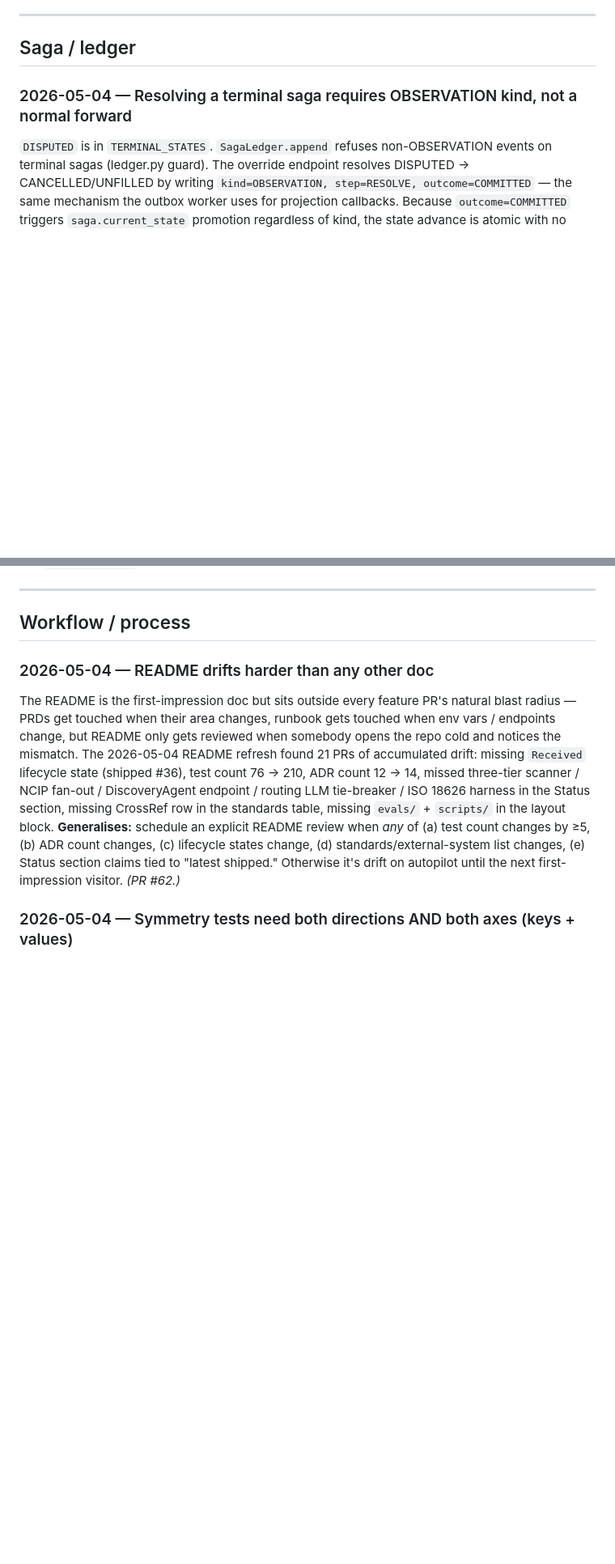
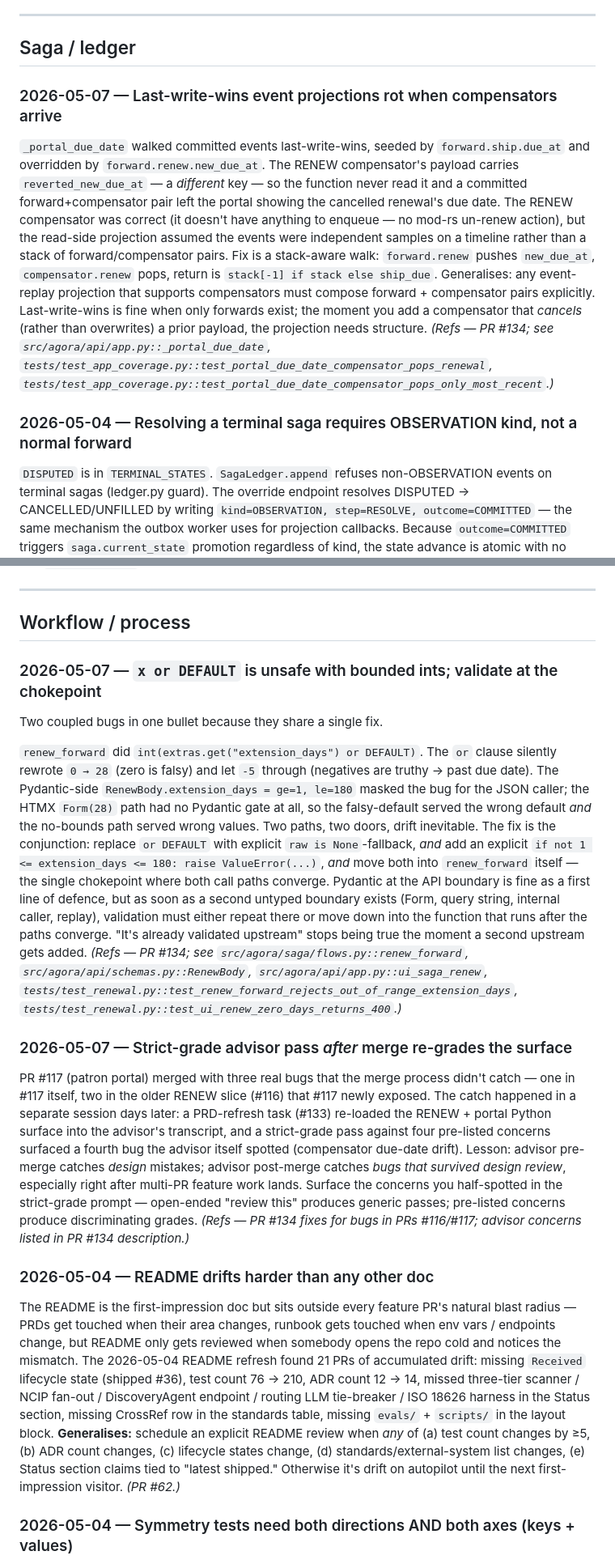
Before and after one commit to gmanch94/agora, a Markdown page: docs/lessons.md, 2 parts joined by grey strips. Shown at 81% size. Rendered like a GitHub page; blank space fills up the shorter version.

Commit message:
docs(lessons): capture three post-#134 lessons (#136)
Three lessons from the RENEW + portal blocker fixes (PR #134) worth
preserving as concrete gotchas:

- Saga / ledger: last-write-wins event projections rot when
  compensators arrive — `_portal_due_date` walked events
  last-write-wins; RENEW compensator wrote `reverted_new_due_at`
  (a different key) so a forward+compensator left the portal showing
  the cancelled renewal's due date. Fix is a stack-aware walk
  (push on forward.renew, pop on compensator.renew). Generalises:
  any event-replay projection that supports compensators must
  compose forward+compensator pairs explicitly.
- Workflow / process: `x or DEFAULT` is unsafe with bounded ints;
  validate at the chokepoint where call paths converge — `or DEFAULT`
  silently rewrote 0 → 28 and let -5 through (truthy). Pydantic at
  the API boundary masked it on the JSON path; the HTMX `Form()` had
  no Pydantic gate. Fix is the conjunction: explicit None-fallback +
  explicit range check, moved into `renew_forward` itself.
- Workflow / process: strict-grade advisor pass *after* merge
  re-grades the surface — PR #117 merged with three real bugs;
  catch happened in a separate session days later when a doc-refresh
  task re-loaded the surface and an advisor strict-grade was
  requested with pre-listed concerns. Pre-merge advisor catches
  design mistakes; post-merge advisor catches bugs that survived
  design review.
- Staff console / UI: asymmetric privacy gates leak the same data
  they pretend to protect — `portal_saga_detail`'s patron-id 404
  protected against typos but not against an attacker who could
  enumerate `portal_requests` for `(patron_id, saga_id)` pairs. Fix
  is to drop the false gate, pick one honest posture, document it
  (saga UUID = only secret; patron-id = UX label).

Co-authored-by: Claude Opus 4.7 (1M context) <noreply@anthropic.com>

```diff
--- a/docs/lessons.md
+++ b/docs/lessons.md
@@ -12,6 +12,27 @@ an ADR.
 ---
 
 ## Saga / ledger
+
+### 2026-05-07 — Last-write-wins event projections rot when compensators arrive
+`_portal_due_date` walked committed events last-write-wins, seeded by
+`forward.ship.due_at` and overridden by `forward.renew.new_due_at`. The
+RENEW compensator's payload carries `reverted_new_due_at` — a *different*
+key — so the function never read it and a committed forward+compensator
+pair left the portal showing the cancelled renewal's due date. The
+RENEW compensator was correct (it doesn't have anything to enqueue —
+no mod-rs un-renew action), but the read-side projection assumed the
+events were independent samples on a timeline rather than a stack of
+forward/compensator pairs. Fix is a stack-aware walk: `forward.renew`
+pushes `new_due_at`, `compensator.renew` pops, return is
+`stack[-1] if stack else ship_due`. Generalises: any event-replay
+projection that supports compensators must compose forward + compensator
+pairs explicitly. Last-write-wins is fine when only forwards exist; the
+moment you add a compensator that *cancels* (rather than overwrites) a
+prior payload, the projection needs structure.
+*(Refs — PR #134; see
+`src/agora/api/app.py::_portal_due_date`,
+`tests/test_app_coverage.py::test_portal_due_date_compensator_pops_renewal`,
+`tests/test_app_coverage.py::test_portal_due_date_compensator_pops_only_most_recent`.)*
 
 ### 2026-05-04 — Resolving a terminal saga requires OBSERVATION kind, not a normal forward
 `DISPUTED` is in `TERMINAL_STATES`. `SagaLedger.append` refuses
@@ -310,6 +331,49 @@ merges can't repeat the trick.
 ---
 
 ## Workflow / process
+
+### 2026-05-07 — `x or DEFAULT` is unsafe with bounded ints; validate at the chokepoint
+Two coupled bugs in one bullet because they share a single fix.
+
+`renew_forward` did `int(extras.get("extension_days") or DEFAULT)`. The
+`or` clause silently rewrote `0 → 28` (zero is falsy) and let `-5`
+through (negatives are truthy → past due date). The Pydantic-side
+`RenewBody.extension_days = ge=1, le=180` masked the bug for the JSON
+caller; the HTMX `Form(28)` path had no Pydantic gate at all, so the
+falsy-default served the wrong default *and* the no-bounds path served
+wrong values. Two paths, two doors, drift inevitable. The fix is the
+conjunction: replace `or DEFAULT` with explicit
+`raw is None`-fallback, *and* add an explicit
+`if not 1 <= extension_days <= 180: raise ValueError(...)`, *and*
+move both into `renew_forward` itself — the single chokepoint where
+both call paths converge. Pydantic at the API boundary is fine as a
+first line of defence, but as soon as a second untyped boundary
+exists (Form, query string, internal caller, replay), validation must
+either repeat there or move down into the function that runs after
+the paths converge. "It's already validated upstream" stops being true
+the moment a second upstream gets added.
+*(Refs — PR #134; see
+`src/agora/saga/flows.py::renew_forward`,
+`src/agora/api/schemas.py::RenewBody`,
+`src/agora/api/app.py::ui_saga_renew`,
+`tests/test_renewal.py::test_renew_forward_rejects_out_of_range_extension_days`,
+`tests/test_renewal.py::test_ui_renew_zero_days_returns_400`.)*
+
+### 2026-05-07 — Strict-grade advisor pass *after* merge re-grades the surface
+PR #117 (patron portal) merged with three real bugs that the merge
+process didn't catch — one in #117 itself, two in the older RENEW
+slice (#116) that #117 newly exposed. The catch happened in a
+separate session days later: a PRD-refresh task (#133) re-loaded the
+RENEW + portal Python surface into the advisor's transcript, and a
+strict-grade pass against four pre-listed concerns surfaced a fourth
+bug the advisor itself spotted (compensator due-date drift). Lesson:
+advisor pre-merge catches *design* mistakes; advisor post-merge
+catches *bugs that survived design review*, especially right after
+multi-PR feature work lands. Surface the concerns you half-spotted
+in the strict-grade prompt — open-ended "review this" produces
+generic passes; pre-listed concerns produce discriminating grades.
+*(Refs — PR #134 fixes for bugs in PRs #116/#117; advisor concerns
+listed in PR #134 description.)*
 
 ### 2026-05-04 — README drifts harder than any other doc
 The README is the first-impression doc but sits outside every
```
Also changed, not shown: other parts of docs/lessons.md (+30 -0 lines).
